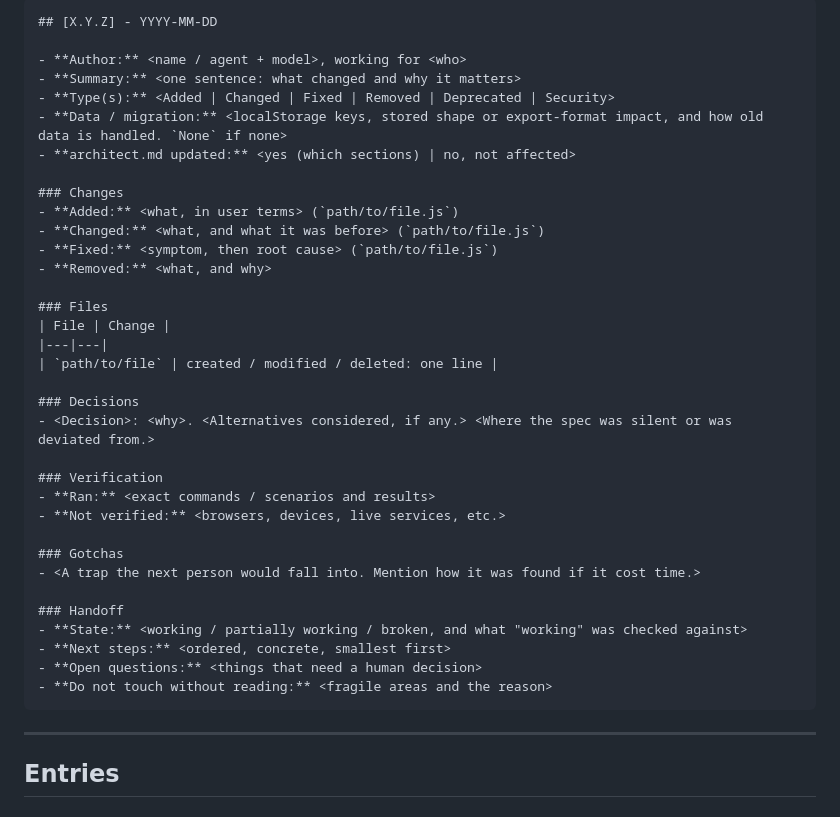
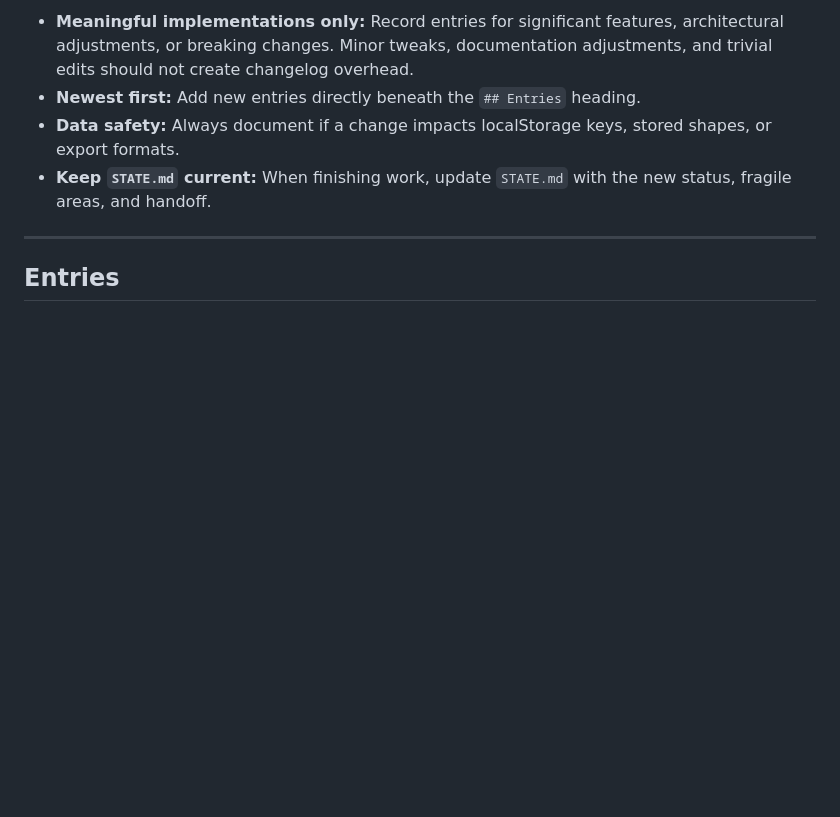
Before and after one commit to vinagang26/flashcard, a Markdown page: changelog.md, the part around one of its changes. Rendered like a GitHub page; blank space fills up the shorter version.

````diff
--- a/changelog.md
+++ b/changelog.md
@@ -51,39 +17,7 @@ Copy this block to the top of "Entries" and fill in every field. Write `None` or
-```markdown
-## [X.Y.Z] - YYYY-MM-DD
-
-- **Author:** <name / agent + model>, working for <who>
-- **Summary:** <one sentence: what changed and why it matters>
-- **Type(s):** <Added | Changed | Fixed | Removed | Deprecated | Security>
-- **Data / migration:** <localStorage keys, stored shape or export-format impact, and how old data is handled. `None` if none>
-- **architect.md updated:** <yes (which sections) | no, not affected>
-
-### Changes
-- **Added:** <what, in user terms> (`path/to/file.js`)
-- **Changed:** <what, and what it was before> (`path/to/file.js`)
-- **Fixed:** <symptom, then root cause> (`path/to/file.js`)
-- **Removed:** <what, and why>
-
-### Files
-| File | Change |
-|---|---|
-| `path/to/file` | created / modified / deleted: one line |
-
-### Decisions
-- <Decision>: <why>. <Alternatives considered, if any.> <Where the spec was silent or was deviated from.>
-
-### Verification
-- **Ran:** <exact commands / scenarios and results>
-- **Not verified:** <browsers, devices, live services, etc.>
-
-### Gotchas
-- <A trap the next person would fall into. Mention how it was found if it cost time.>
-
-### Handoff
-- **State:** <working / partially working / broken, and what "working" was checked against>
-- **Next steps:** <ordered, concrete, smallest first>
-- **Open questions:** <things that need a human decision>
-- **Do not touch without reading:** <fragile areas and the reason>
-```
+- **Meaningful implementations only:** Record entries for significant features, architectural adjustments, or breaking changes. Minor tweaks, documentation adjustments, and trivial edits should not create changelog overhead.
+- **Newest first:** Add new entries directly beneath the `## Entries` heading.
+- **Data safety:** Always document if a change impacts localStorage keys, stored shapes, or export formats.
+- **Keep `STATE.md` current:** When finishing work, update `STATE.md` with the new status, fragile areas, and handoff.
 
 ---
 
````
Also changed, not shown: other parts of changelog.md (+10 -44 lines), AGENTS.md (added, +71 -0 lines), STATE.md (added, +39 -0 lines).
